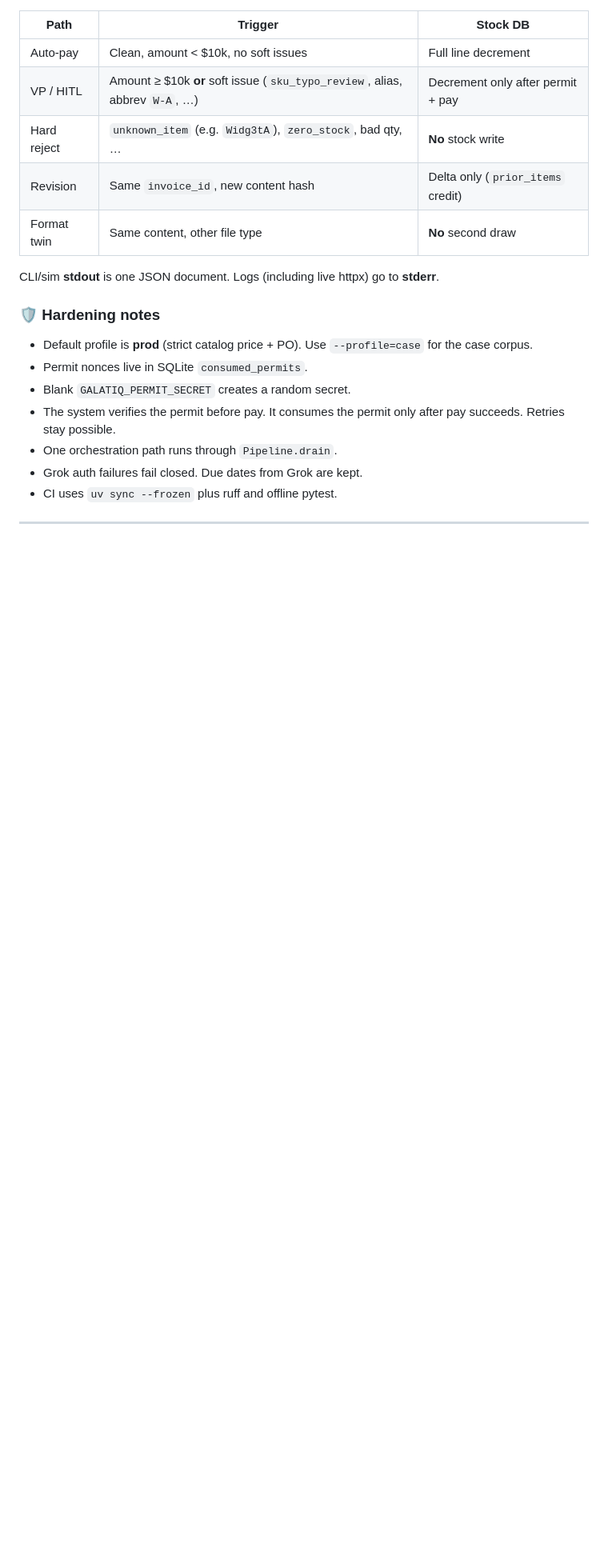
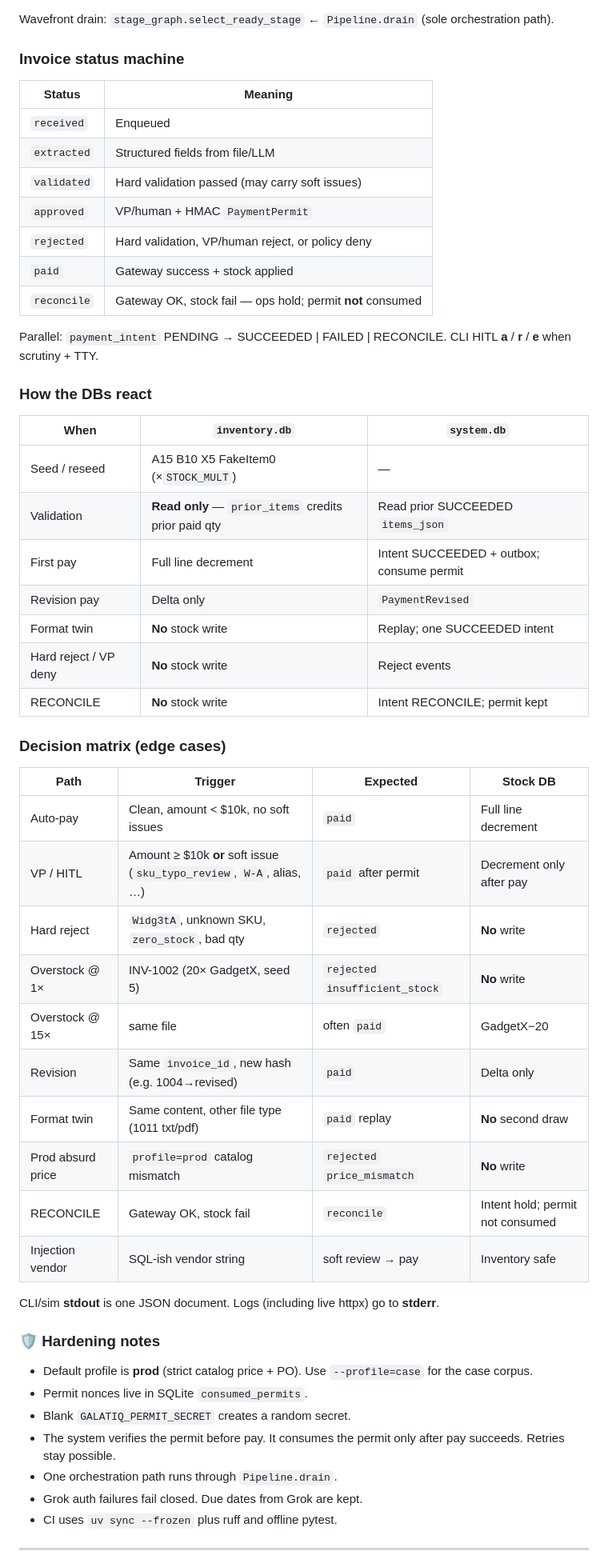
Before and after one commit to Rinnegan27/acme-invoice-system, a Markdown page: README.md, the part around one of its changes. Shown at 80% size. GitHub-like rendering; blank space fills up the shorter version.

Commit message:
Docs: expand README with E2E state graph and DB decision matrix.
Co-authored-by: Cursor <cursoragent@cursor.com>

````diff
--- a/README.md
+++ b/README.md
@@ -381,12 +383,47 @@ flowchart LR
 ```
 
-| Path | Trigger | Stock DB |
-|------|---------|----------|
-| Auto-pay | Clean, amount &lt; $10k, no soft issues | Full line decrement |
-| VP / HITL | Amount ≥ $10k **or** soft issue (`sku_typo_review`, alias, abbrev `W-A`, …) | Decrement only after permit + pay |
-| Hard reject | `unknown_item` (e.g. `Widg3tA`), `zero_stock`, bad qty, … | **No** stock write |
-| Revision | Same `invoice_id`, new content hash | Delta only (`prior_items` credit) |
-| Format twin | Same content, other file type | **No** second draw |
+Wavefront drain: `stage_graph.select_ready_stage` ← `Pipeline.drain` (sole orchestration path).
+
+### Invoice status machine
+
+| Status | Meaning |
+|--------|---------|
+| `received` | Enqueued |
+| `extracted` | Structured fields from file/LLM |
+| `validated` | Hard validation passed (may carry soft issues) |
+| `approved` | VP/human + HMAC `PaymentPermit` |
+| `rejected` | Hard validation, VP/human reject, or policy deny |
+| `paid` | Gateway success + stock applied |
+| `reconcile` | Gateway OK, stock fail — ops hold; permit **not** consumed |
+
+Parallel: `payment_intent` PENDING → SUCCEEDED \| FAILED \| RECONCILE. CLI HITL **a** / **r** / **e** when scrutiny + TTY.
+
+### How the DBs react
+
+| When | `inventory.db` | `system.db` |
+|------|----------------|-------------|
+| Seed / reseed | A15 B10 X5 FakeItem0 (×`STOCK_MULT`) | — |
+| Validation | **Read only** — `prior_items` credits prior paid qty | Read prior SUCCEEDED `items_json` |
+| First pay | Full line decrement | Intent SUCCEEDED + outbox; consume permit |
+| Revision pay | Delta only | `PaymentRevised` |
+| Format twin | **No** stock write | Replay; one SUCCEEDED intent |
+| Hard reject / VP deny | **No** stock write | Reject events |
+| RECONCILE | **No** stock write | Intent RECONCILE; permit kept |
+
+### Decision matrix (edge cases)
+
+| Path | Trigger | Expected | Stock DB |
+|------|---------|----------|----------|
+| Auto-pay | Clean, amount &lt; $10k, no soft issues | `paid` | Full line decrement |
+| VP / HITL | Amount ≥ $10k **or** soft issue (`sku_typo_review`, `W-A`, alias, …) | `paid` after permit | Decrement only after pay |
+| Hard reject | `Widg3tA`, unknown SKU, `zero_stock`, bad qty | `rejected` | **No** write |
+| Overstock @ 1× | INV-1002 (20× GadgetX, seed 5) | `rejected` `insufficient_stock` | **No** write |
+| Overstock @ 15× | same file | often `paid` | GadgetX−20 |
+| Revision | Same `invoice_id`, new hash (e.g. 1004→revised) | `paid` | Delta only |
+| Format twin | Same content, other file type (1011 txt/pdf) | `paid` replay | **No** second draw |
+| Prod absurd price | `profile=prod` catalog mismatch | `rejected` `price_mismatch` | **No** write |
+| RECONCILE | Gateway OK, stock fail | `reconcile` | Intent hold; permit not consumed |
+| Injection vendor | SQL-ish vendor string | soft review → pay | Inventory safe |
 
 CLI/sim **stdout** is one JSON document. Logs (including live httpx) go to **stderr**.
 
````
Also changed, not shown: other parts of README.md (+10 -8 lines).
